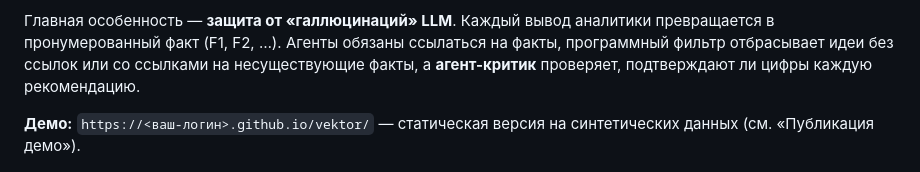
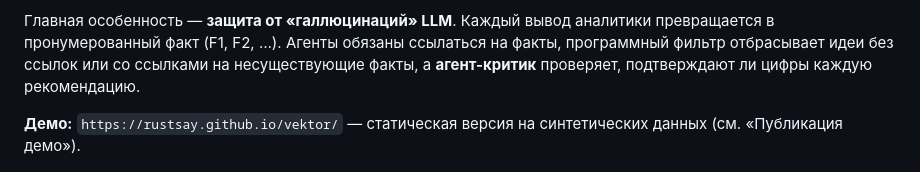
Before and after one commit to rustsay/vektor, a Markdown page: README.md, the part around the change. Drawn GitHub-style.

Commit message:
Ссылка на демо

```diff
--- a/README.md
+++ b/README.md
@@ -4,7 +4,7 @@
 
 Главная особенность — **защита от «галлюцинаций» LLM**. Каждый вывод аналитики превращается в пронумерованный факт (F1, F2, …). Агенты обязаны ссылаться на факты, программный фильтр отбрасывает идеи без ссылок или со ссылками на несуществующие факты, а **агент-критик** проверяет, подтверждают ли цифры каждую рекомендацию.
 
-**Демо:** `https://<ваш-логин>.github.io/vektor/` — статическая версия на синтетических данных (см. «Публикация демо»).
+**Демо:** `https://rustsay.github.io/vektor/` — статическая версия на синтетических данных (см. «Публикация демо»).
 
 ![Стратегия](docs/screenshots/strategy.png)
 
```
